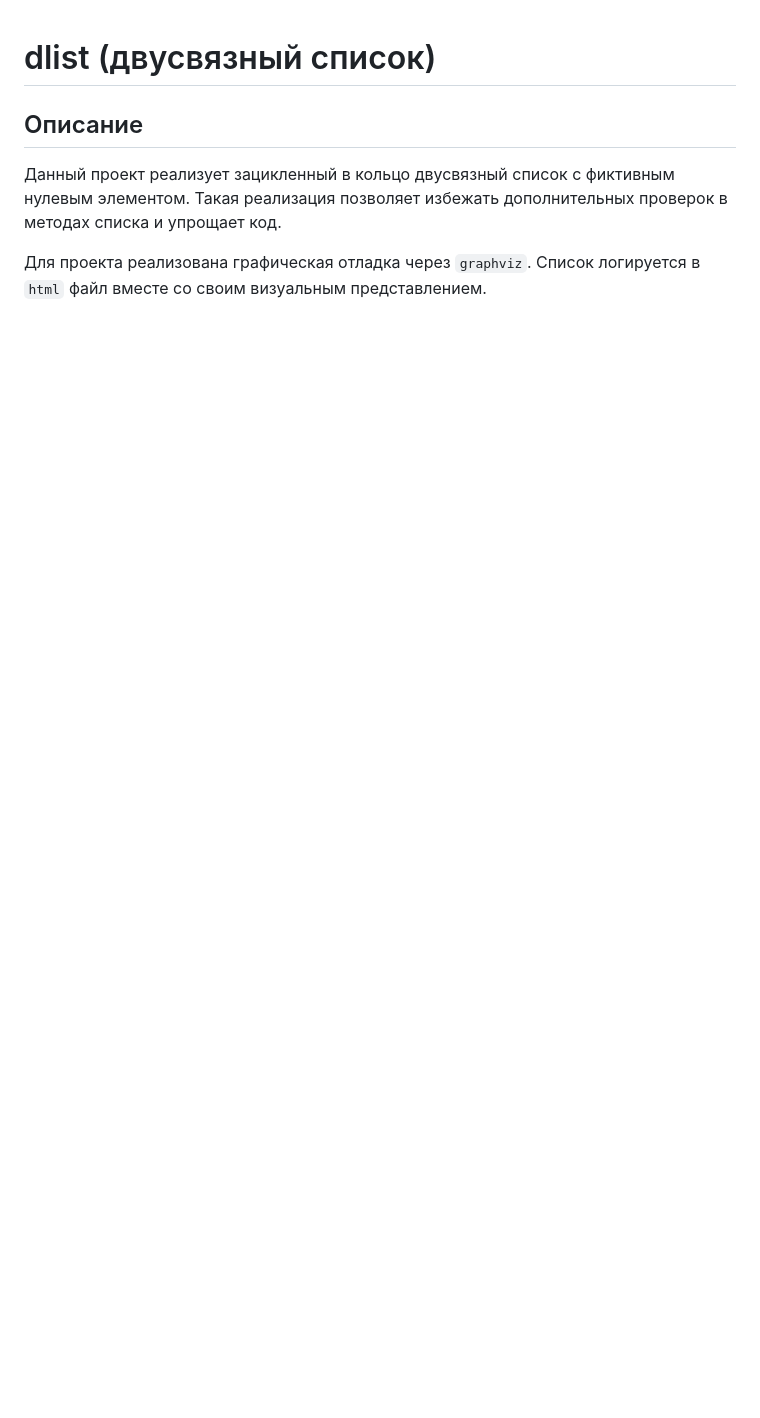
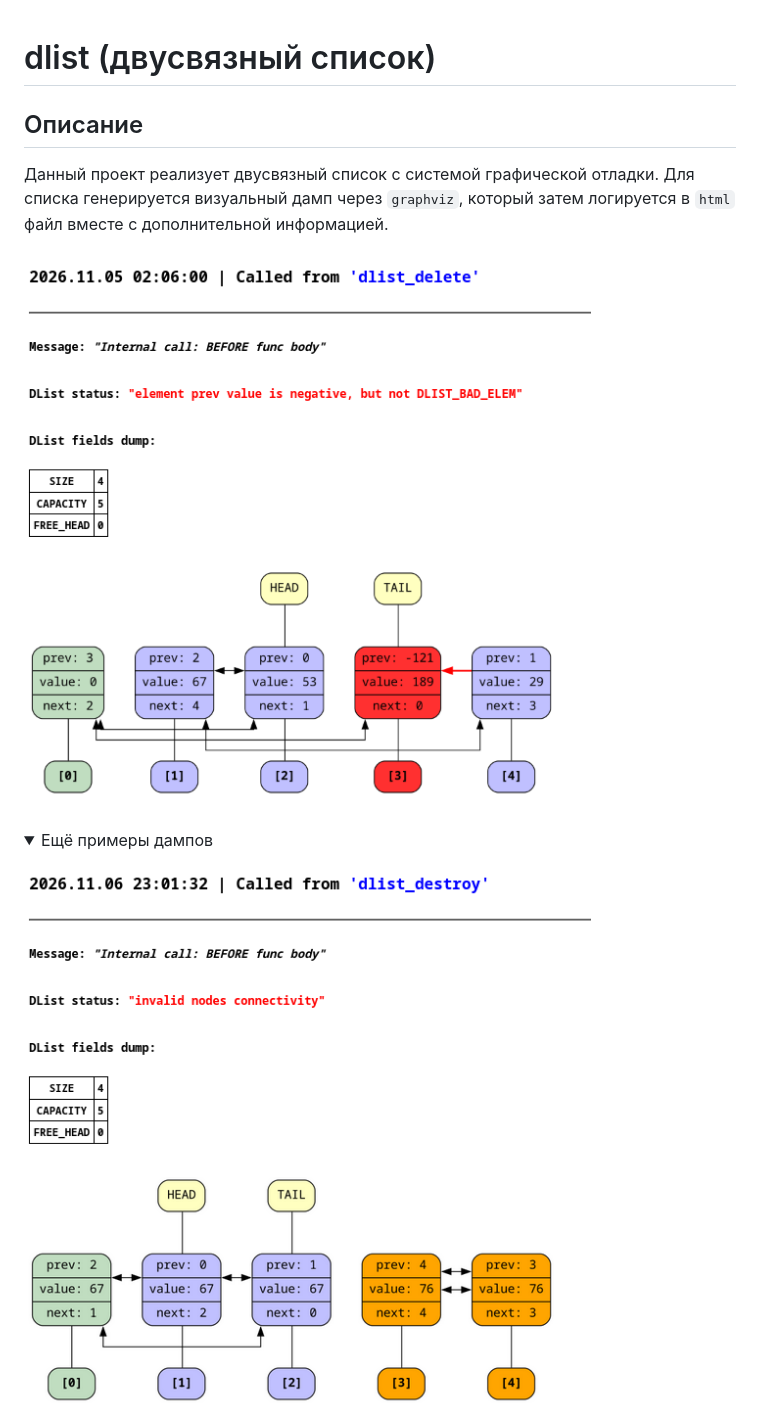
Before and after one commit to not-lum/uroboros, a Markdown page: README.md, the part around one of its changes. Rendered like a GitHub page; pictures changed too: img/example_dlist_ok.png (added), img/example_invalid_connectivity.png (added); folded sections open; blank space fills up the shorter version.

```diff
--- a/README.md
+++ b/README.md
@@ -1,7 +1,10 @@
 # dlist (двусвязный список)
 
 ## Описание
-Данный проект реализует зацикленный в кольцо двусвязный список с фиктивным нулевым элементом. Такая реализация позволяет избежать дополнительных проверок в методах списка и упрощает код.
+Данный проект реализует двусвязный список с системой графической отладки. Для списка генерируется визуальный дамп через `graphviz`, который затем логируется в `html` файл вместе с дополнительной информацией.
 
-Для проекта реализована графическая отладка через `graphviz`. Список логируется в `html` файл вместе со своим визуальным представлением.
+![basic dump example](img/example_first.png)
+<details>
+<summary>Ещё примеры дампов</summary>
+<img src="img/example_invalid_connectivity.png">
 
```
Also changed, not shown: other parts of README.md (+24 -1 lines), img/example_first.png (renamed from img/image.png), 5 other files.
